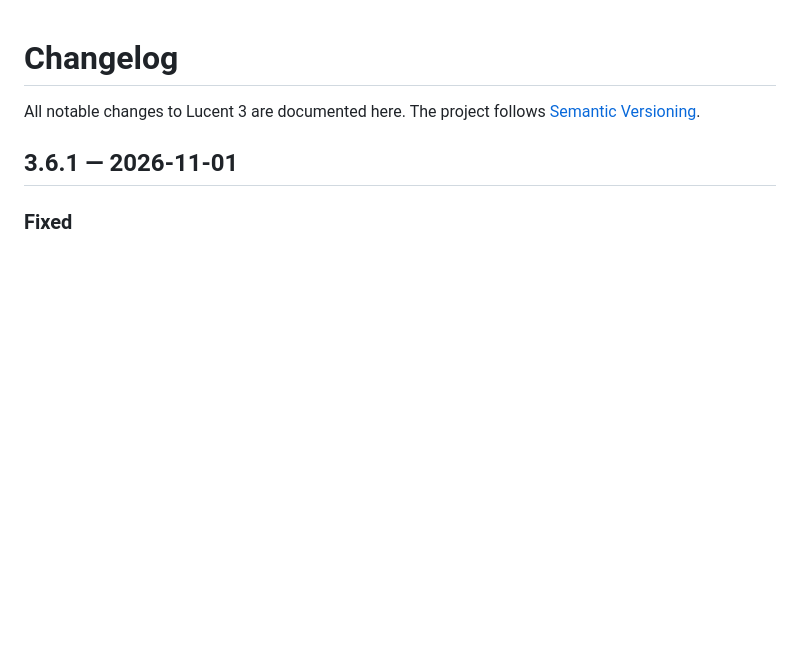
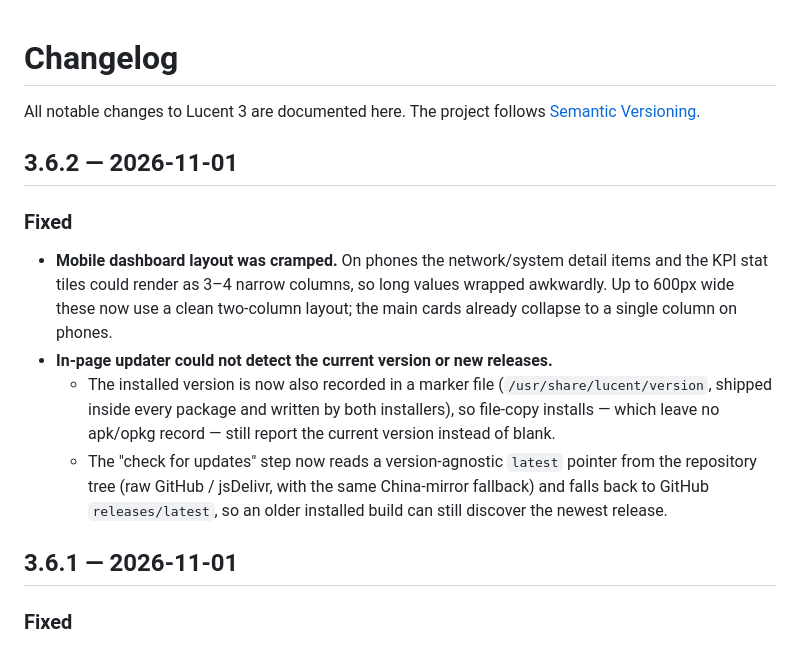
Before and after one commit to likz0421/luci-theme-lucent, a Markdown page: CHANGELOG.md, the part around the change. Rendered like a GitHub page; blank space fills up the shorter version.

```diff
--- a/CHANGELOG.md
+++ b/CHANGELOG.md
@@ -2,6 +2,24 @@
 
 All notable changes to Lucent 3 are documented here. The project follows
 [Semantic Versioning](https://semver.org/).
+
+## 3.6.2 — 2026-11-01
+
+### Fixed
+
+- **Mobile dashboard layout was cramped.** On phones the network/system detail
+  items and the KPI stat tiles could render as 3–4 narrow columns, so long
+  values wrapped awkwardly. Up to 600px wide these now use a clean two-column
+  layout; the main cards already collapse to a single column on phones.
+- **In-page updater could not detect the current version or new releases.**
+  - The installed version is now also recorded in a marker file
+    (`/usr/share/lucent/version`, shipped inside every package and written by
+    both installers), so file-copy installs — which leave no apk/opkg record —
+    still report the current version instead of blank.
+  - The "check for updates" step now reads a version-agnostic `latest`
+    pointer from the repository tree (raw GitHub / jsDelivr, with the same
+    China-mirror fallback) and falls back to GitHub `releases/latest`, so an
+    older installed build can still discover the newest release.
 
 ## 3.6.1 — 2026-11-01
 
```
Also changed, not shown: README.md (+9 -9 lines), docs/screenshots/02-home-light-zh.png, docs/screenshots/05-home-dark-zh.png, docs/screenshots/06-command-palette-zh.png, docs/screenshots/07-home-mobile-zh.png, 12 other files.
